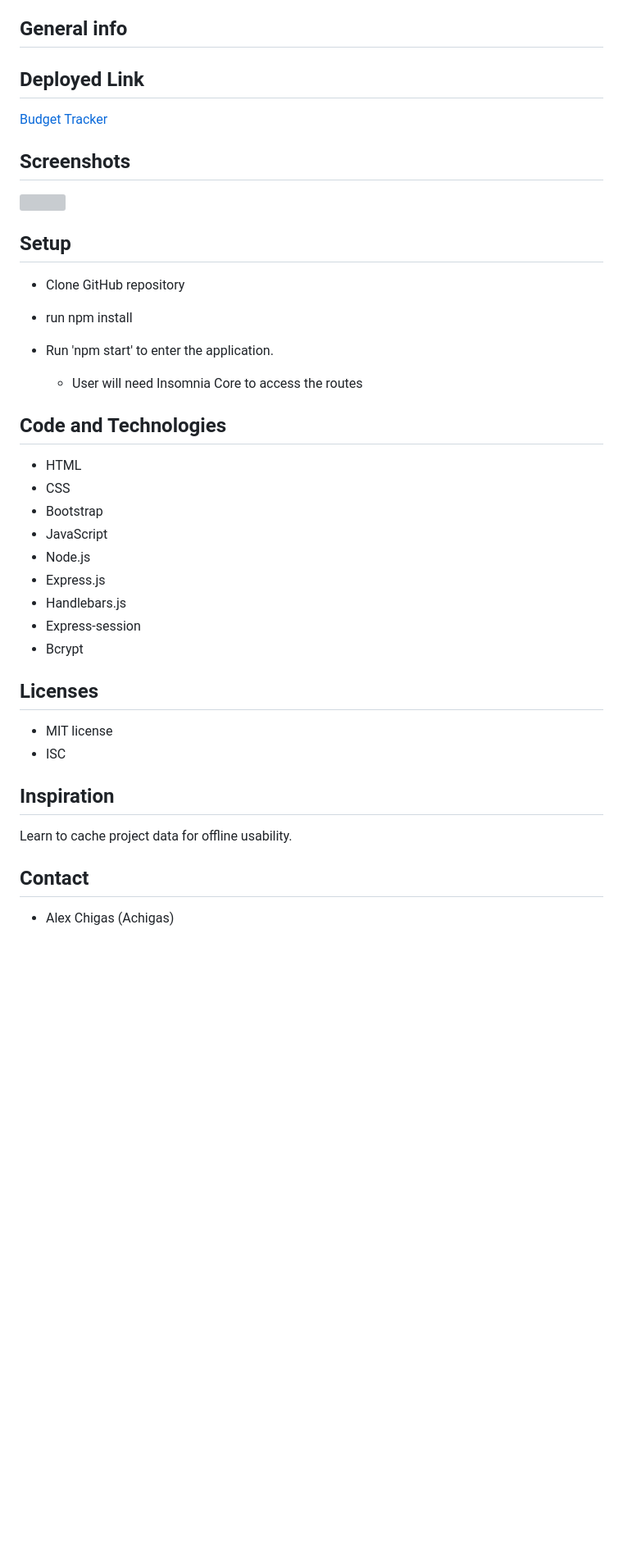
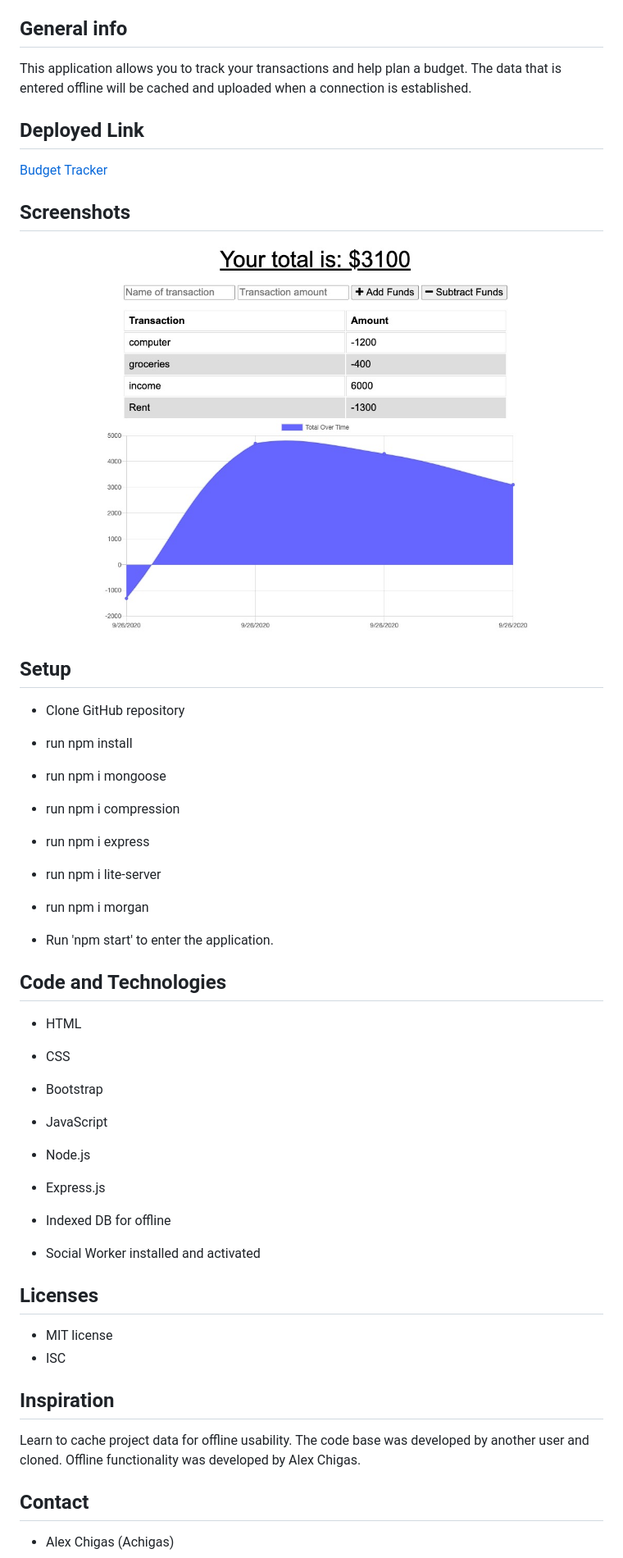
Before and after one commit to Achigas/budget-tracker, a Markdown page: README.md, the part around the change printed below. Shown: that part at 82% size. Drawn GitHub-style; pictures changed too: public/images/budget-tracker.png (added); blank space fills up the shorter version; grey boxes are pictures that could not be loaded.

```diff
--- a/README.md
+++ b/README.md
@@ -12,19 +12,24 @@ An interactive social network that connects people learning the same languages!
 * [Contact](#contact)
 
 ## General info
+This application allows you to track your transactions and help plan a budget. The data that is entered offline will be cached and uploaded when a connection is established.
 
 ## Deployed Link
 [Budget Tracker](https://powerful-badlands-42229.herokuapp.com/)
 
 ## Screenshots
-![]()
+![Budget Tracker Screenshot](./public/images/budget-tracker.png)
 
 ## Setup
 * Clone GitHub repository
 * run npm install
+* run npm i mongoose
+* run npm i compression
+* run npm i express
+* run npm i lite-server
+* run npm i morgan
 
 * Run 'npm start' to enter the application.
-    * User will need Insomnia Core to access the routes
 
 ## Code and Technologies
 * HTML
@@ -33,16 +38,16 @@ An interactive social network that connects people learning the same languages!
 * JavaScript
 * Node.js
 * Express.js
-* Handlebars.js
-* Express-session
-* Bcrypt
+
+* Indexed DB for offline
+* Social Worker installed and activated
 
 ## Licenses
 * MIT license
 * ISC
 
 ## Inspiration
-Learn to cache project data for offline usability.
+Learn to cache project data for offline usability. The code base was developed by another user and cloned. Offline functionality was developed by Alex Chigas.
 
 ## Contact
 * Alex Chigas (Achigas)
```
Also changed, not shown: other parts of README.md (+2 -2 lines).
